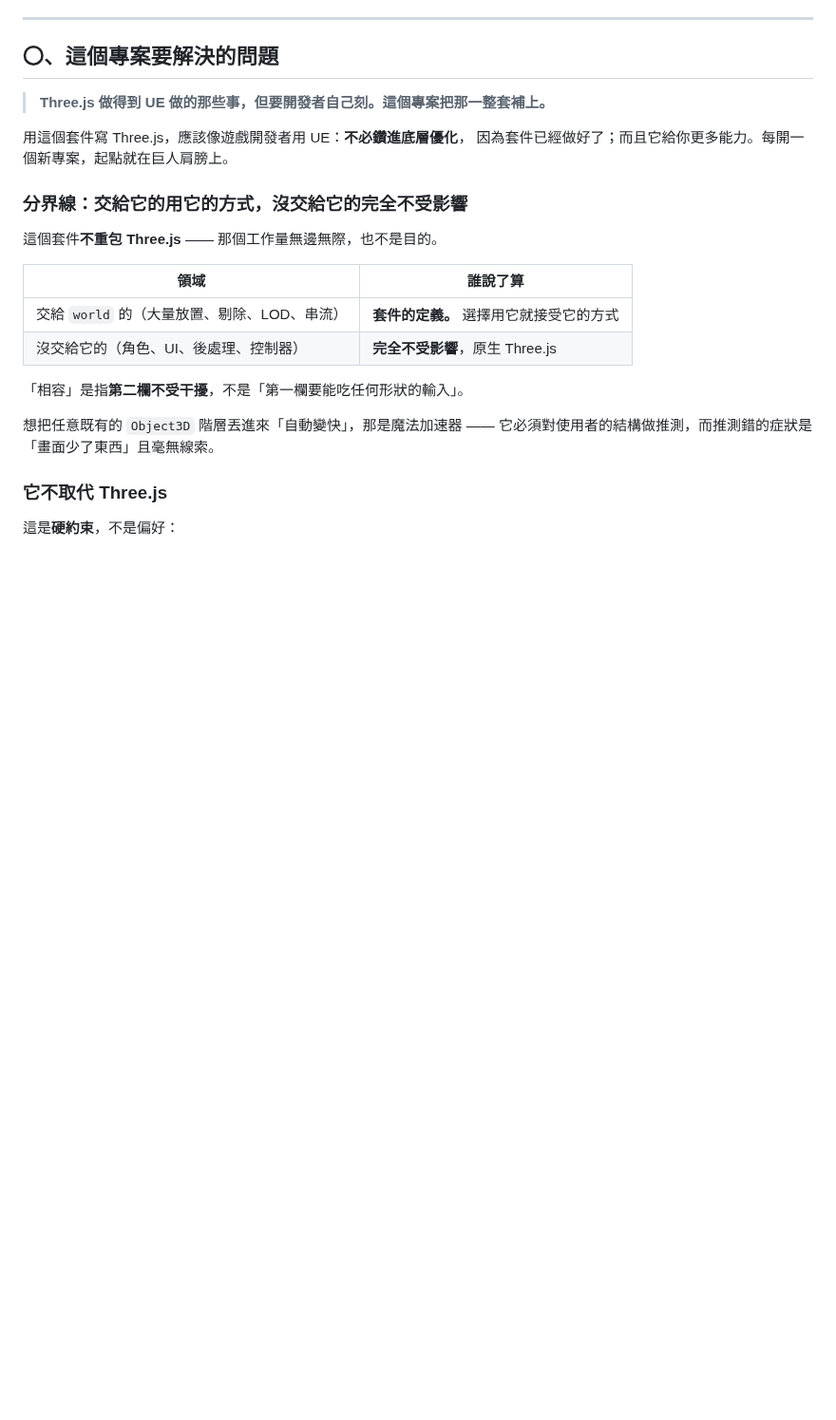
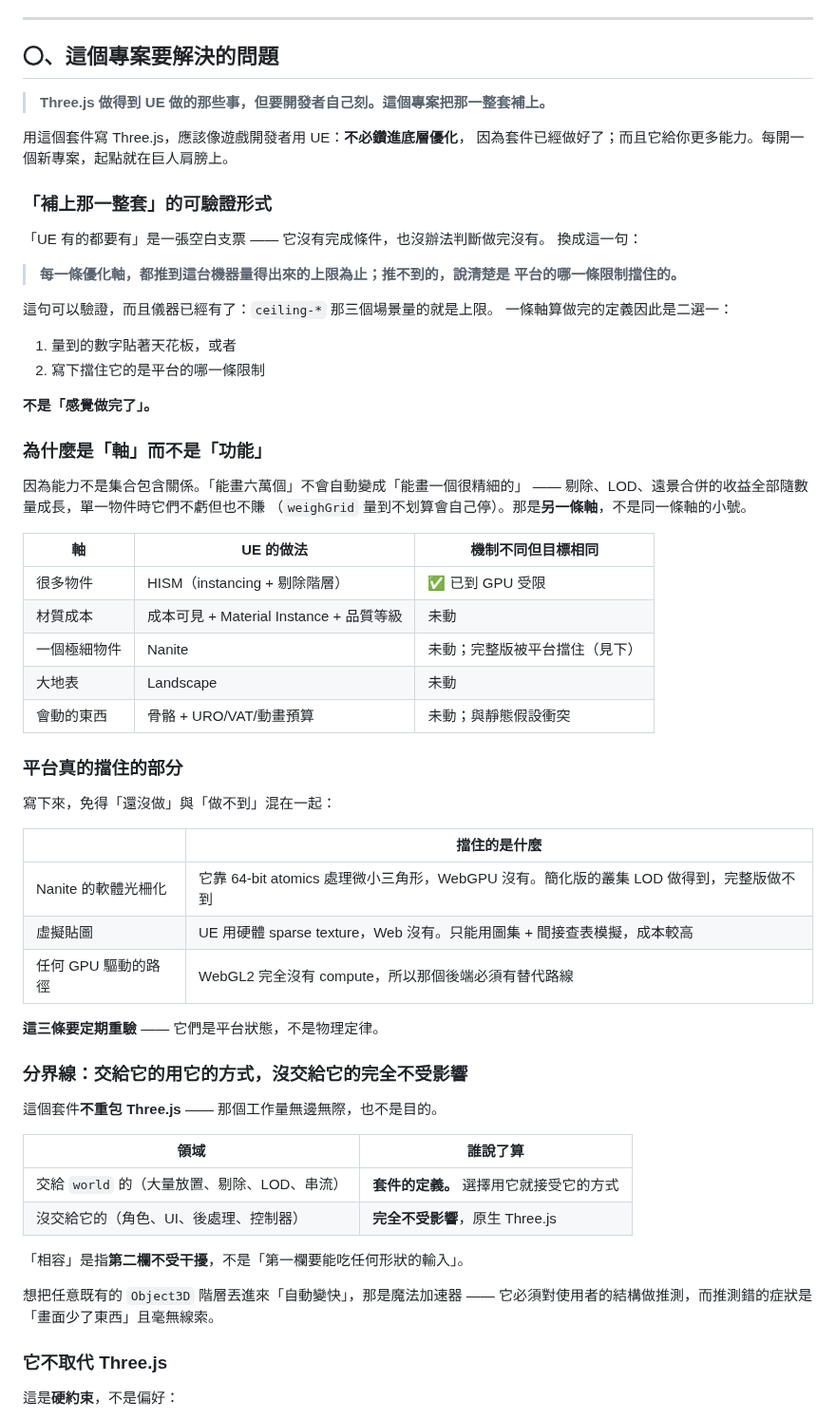
Before and after one commit to th1230/WebWorldEngine, a Markdown page: specs/doctrine.md, the part around the change. Shown at 95% size. Rendered like a GitHub page; blank space fills up the shorter version.

```diff
--- a/specs/doctrine.md
+++ b/specs/doctrine.md
@@ -72,6 +72,48 @@
 
 用這個套件寫 Three.js，應該像遊戲開發者用 UE：**不必鑽進底層優化**，
 因為套件已經做好了；而且它給你更多能力。每開一個新專案，起點就在巨人肩膀上。
+
+### 「補上那一整套」的可驗證形式
+
+「UE 有的都要有」是一張空白支票 —— 它沒有完成條件，也沒辦法判斷做完沒有。
+換成這一句：
+
+> **每一條優化軸，都推到這台機器量得出來的上限為止；推不到的，說清楚是
+> 平台的哪一條限制擋住的。**
+
+這句可以驗證，而且儀器已經有了：`ceiling-*` 那三個場景量的就是上限。
+一條軸算做完的定義因此是二選一：
+
+1. 量到的數字貼著天花板，或者
+2. 寫下擋住它的是平台的哪一條限制
+
+**不是「感覺做完了」。**
+
+### 為什麼是「軸」而不是「功能」
+
+因為能力不是集合包含關係。「能畫六萬個」不會自動變成「能畫一個很精細的」
+—— 剔除、LOD、遠景合併的收益全部隨數量成長，單一物件時它們不虧但也不賺
+（`weighGrid` 量到不划算會自己停）。那是**另一條軸**，不是同一條軸的小號。
+
+| 軸 | UE 的做法 | 機制不同但目標相同 |
+| --- | --- | --- |
+| 很多物件 | HISM（instancing + 剔除階層） | ✅ 已到 GPU 受限 |
+| 材質成本 | 成本可見 + Material Instance + 品質等級 | 未動 |
+| 一個極細物件 | Nanite | 未動；完整版被平台擋住（見下） |
+| 大地表 | Landscape | 未動 |
+| 會動的東西 | 骨骼 + URO/VAT/動畫預算 | 未動；與靜態假設衝突 |
+
+### 平台真的擋住的部分
+
+寫下來，免得「還沒做」與「做不到」混在一起：
+
+| | 擋住的是什麼 |
+| --- | --- |
+| Nanite 的軟體光柵化 | 它靠 64-bit atomics 處理微小三角形，WebGPU 沒有。簡化版的叢集 LOD 做得到，完整版做不到 |
+| 虛擬貼圖 | UE 用硬體 sparse texture，Web 沒有。只能用圖集 + 間接查表模擬，成本較高 |
+| 任何 GPU 驅動的路徑 | WebGL2 完全沒有 compute，所以那個後端必須有替代路線 |
+
+**這三條要定期重驗** —— 它們是平台狀態，不是物理定律。
 
 ### 分界線：交給它的用它的方式，沒交給它的完全不受影響
 
```
Also changed, not shown: specs/roadmap.md (+34 -6 lines).
